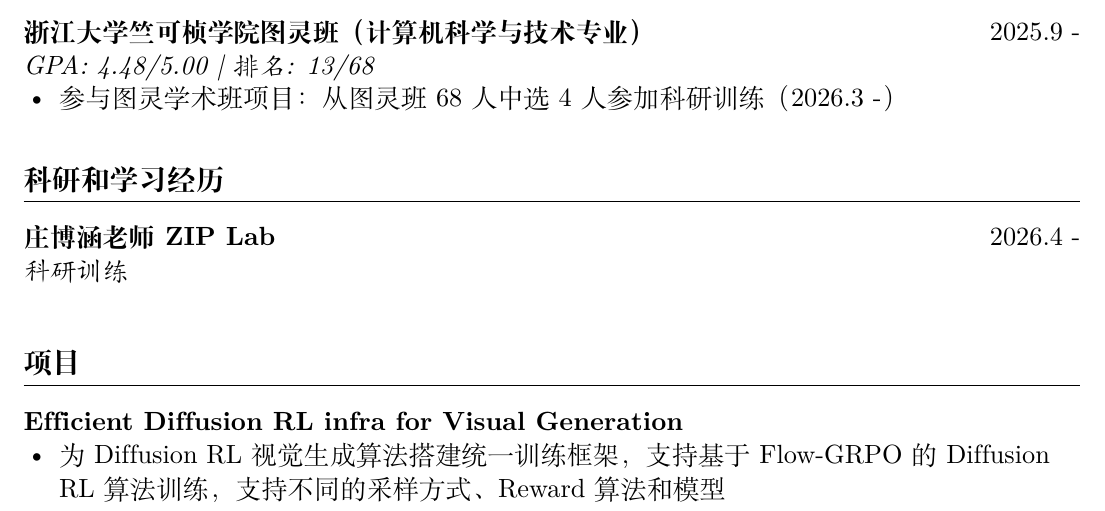
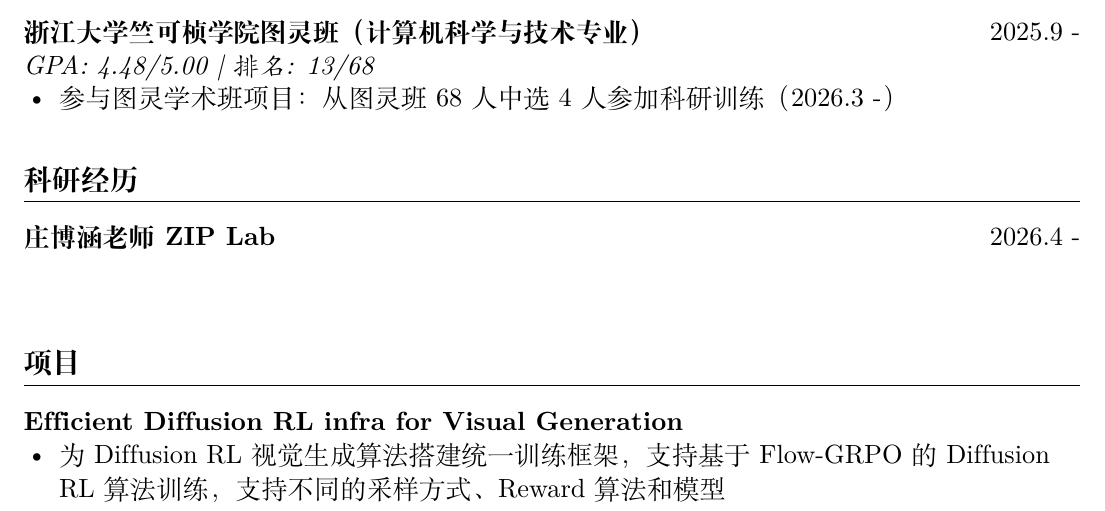
Before and after one commit to Hugaqq/CV, a LaTeX document (乔启凡_个人简历.tex): part of the page, cut so that both start at the same text. Compiled offline with XeLaTeX.

Commit message:
adjustment1

```diff
--- a/乔启凡_个人简历.tex
+++ b/乔启凡_个人简历.tex
@@ -88,11 +88,11 @@
 \end{itemize}
 
 %-----------RESEARCH-----------
-\section{科研和学习经历}
+\section{科研经历}
 \entry
   {庄博涵老师 ZIP Lab}
   {2026.4 -}
-  {科研训练}
+  {}
   {}
 
 %-----------PROJECTS-----------
```
Also changed, not shown: 乔启凡_个人简历.pdf, 1 other file.
